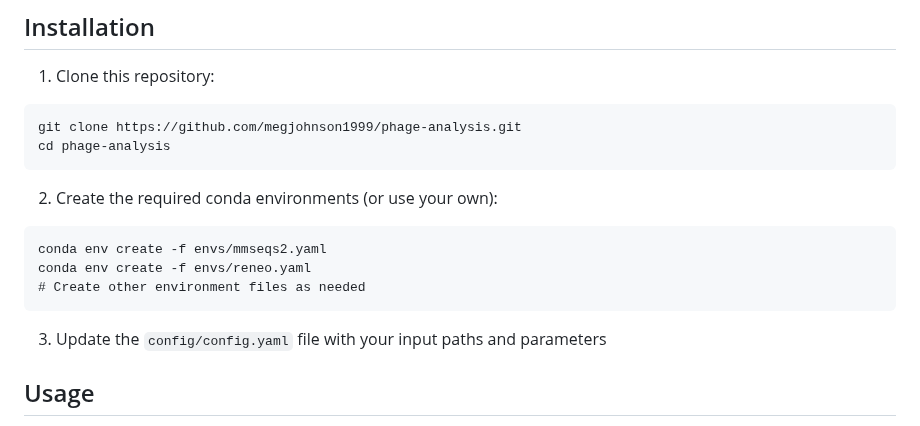
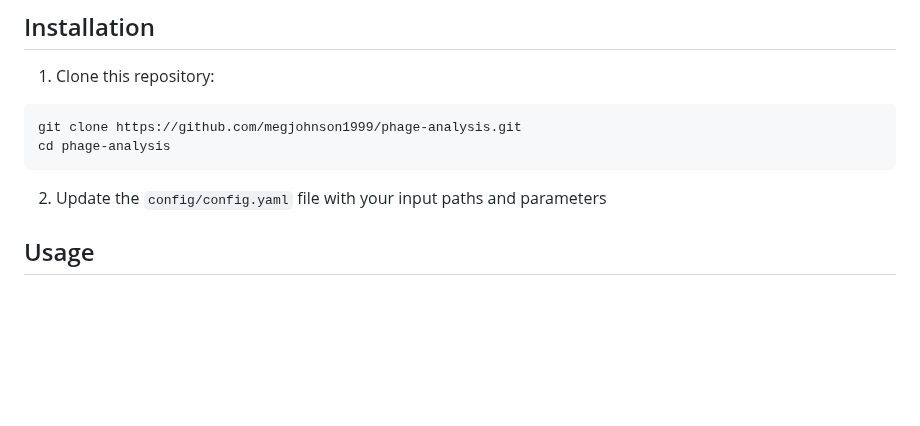
Before and after one commit to megjohnson1999/phage-analysis, a Markdown page: README.md, the part around the change. GitHub-like rendering; blank space fills up the shorter version.

````diff
--- a/README.md
+++ b/README.md
@@ -18,14 +18,7 @@ git clone https://github.com/megjohnson1999/phage-analysis.git
 cd phage-analysis
 ```
 
-2. Create the required conda environments (or use your own):
-```
-conda env create -f envs/mmseqs2.yaml
-conda env create -f envs/reneo.yaml
-# Create other environment files as needed
-```
-
-3. Update the `config/config.yaml` file with your input paths and parameters
+2. Update the `config/config.yaml` file with your input paths and parameters
 
 ## Usage
 
````
